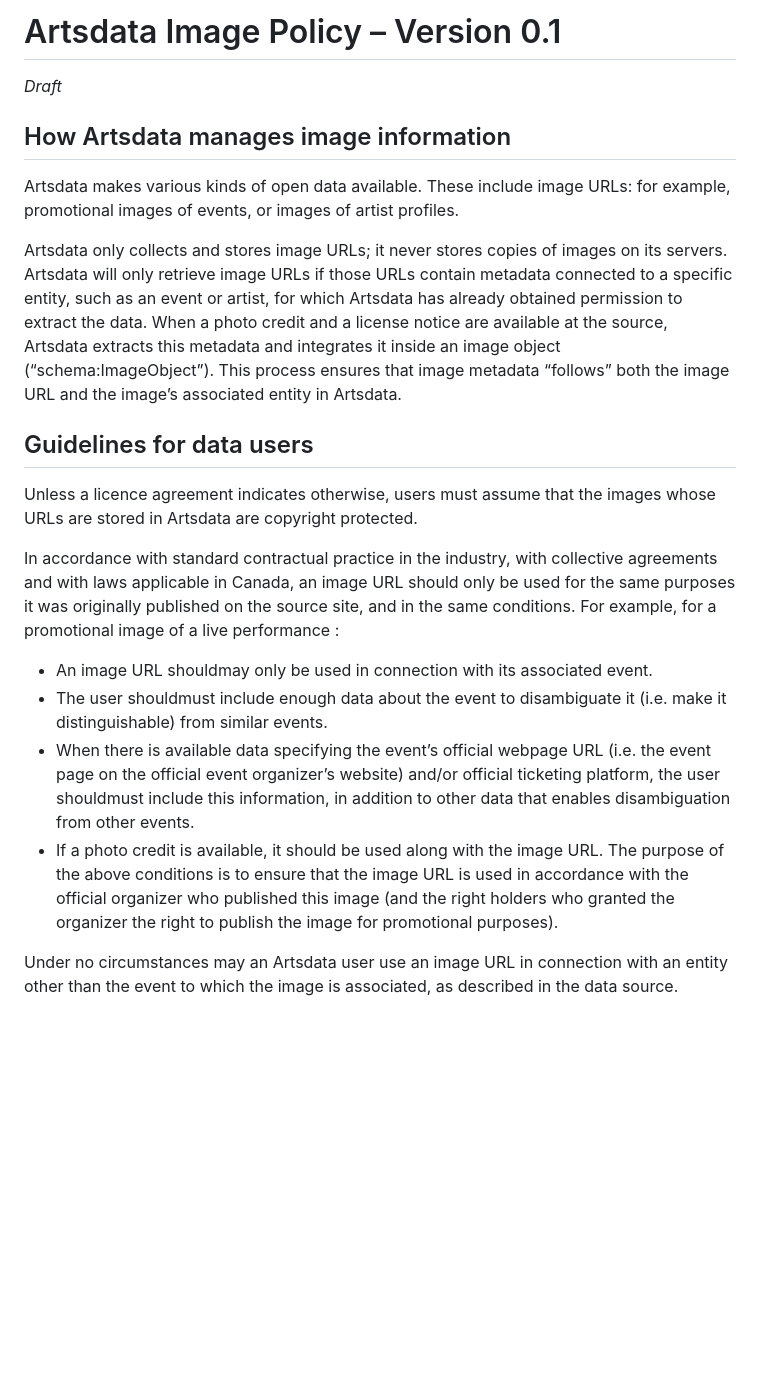
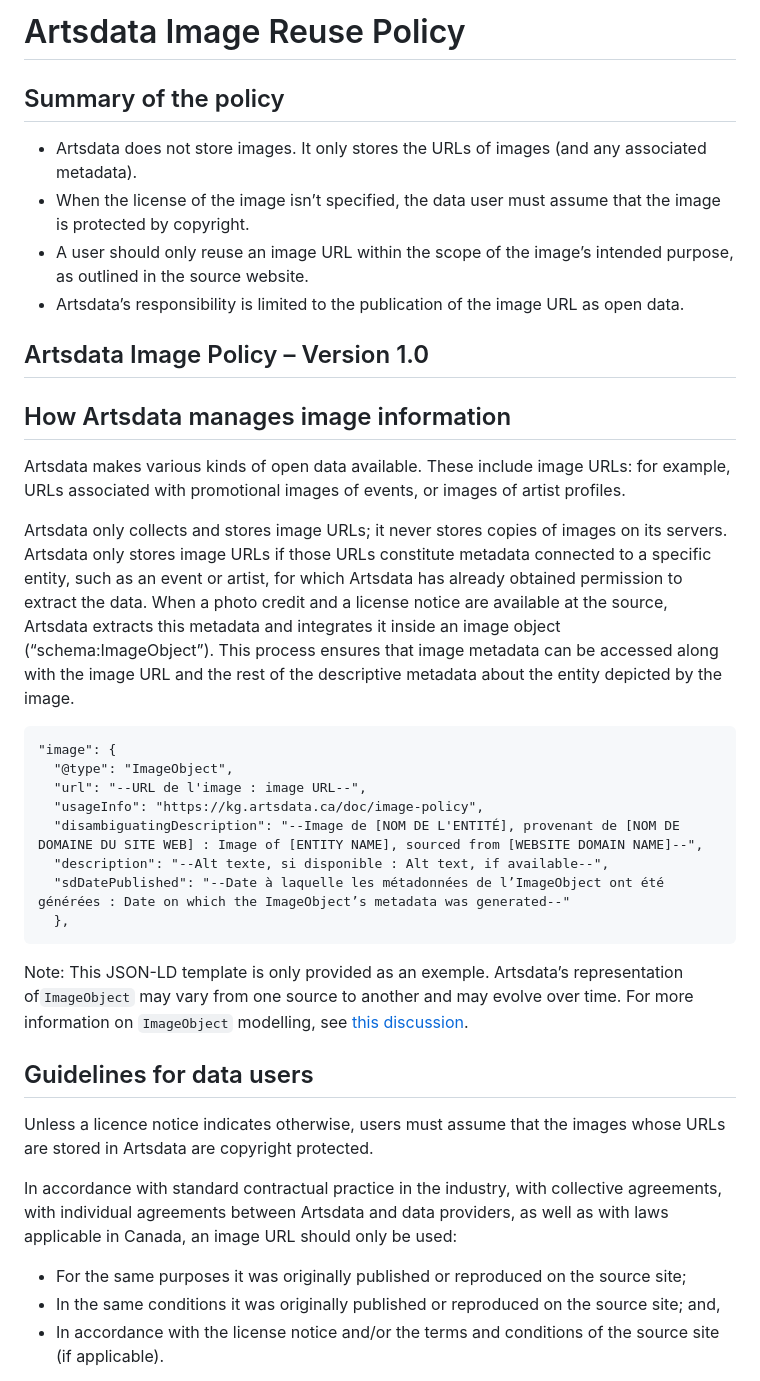
Before and after one commit to culturecreates/nebula, a Markdown page: doc/en/image-policy.html.md, the part around one of its changes. Drawn GitHub-style; blank space fills up the shorter version.

Commit message:
Update image-policy.html.md
Updated Image Policy EN

````diff
--- a/doc/en/image-policy.html.md
+++ b/doc/en/image-policy.html.md
@@ -1,23 +1,40 @@
-# Artsdata Image Policy – Version 0.1
+# Artsdata Image Reuse Policy
 
-_Draft_
+## Summary of the policy
+
+* Artsdata does not store images. It only stores the URLs of images (and any associated metadata).
+* When the license of the image isn’t specified, the data user must assume that the image is protected by copyright.
+* A user should only reuse an image URL within the scope of the image’s intended purpose, as outlined in the source website.
+* Artsdata’s responsibility is limited to the publication of the image URL as open data.
+
+## Artsdata Image Policy – Version 1.0
 
 ## How Artsdata manages image information
 
-Artsdata makes various kinds of open data available. These include image URLs: for example, promotional images of events, or images of artist profiles.
+Artsdata makes various kinds of open data available. These include image URLs: for example, URLs associated with promotional images of events, or images of artist profiles.
 
-Artsdata only collects and stores image URLs; it never stores copies of images on its servers. Artsdata will only retrieve image URLs if those URLs contain metadata connected to a specific entity, such as an event or artist, for which Artsdata has already obtained permission to extract the data. When a photo credit and a license notice are available at the source, Artsdata extracts this metadata and integrates it inside an image object (“schema:ImageObject”). This process ensures that image metadata “follows” both the image URL and the image’s associated entity in Artsdata.
+Artsdata only collects and stores image URLs; it never stores copies of images on its servers. Artsdata only stores image URLs if those URLs constitute metadata connected to a specific entity, such as an event or artist, for which Artsdata has already obtained permission to extract the data. When a photo credit and a license notice are available at the source, Artsdata extracts this metadata and integrates it inside an image object (“schema:ImageObject”). This process ensures that image metadata can be accessed along with the image URL and the rest of the descriptive metadata about the entity depicted by the image.
+
+```
+"image": {
+  "@type": "ImageObject",
+  "url": "--URL de l'image : image URL--",
+  "usageInfo": "https://kg.artsdata.ca/doc/image-policy",
+  "disambiguatingDescription": "--Image de [NOM DE L'ENTITÉ], provenant de [NOM DE DOMAINE DU SITE WEB] : Image of [ENTITY NAME], sourced from [WEBSITE DOMAIN NAME]--",
+  "description": "--Alt texte, si disponible : Alt text, if available--",
+  "sdDatePublished": "--Date à laquelle les métadonnées de l’ImageObject ont été générées : Date on which the ImageObject’s metadata was generated--"
+  },
+```
+
+Note: This JSON-LD template is only provided as an exemple. Artsdata’s representation of`ImageObject` may vary from one source to another and may evolve over time. For more information on `ImageObject` modelling, see [this discussion](https://github.com/culturecreates/artsdata-data-model/discussions/137).
 
 ## Guidelines for data users
 
-Unless a licence agreement indicates otherwise, users must assume that the images whose URLs are stored in Artsdata are copyright protected.
+Unless a licence notice indicates otherwise, users must assume that the images whose URLs are stored in Artsdata are copyright protected.
 
-In accordance with standard contractual practice in the industry, with collective agreements and with laws applicable in Canada, an image URL should only be used for the same purposes it was originally published on the source site, and in the same conditions. For example, for a promotional image of a live performance :
-* An image URL shouldmay only be used in connection with its associated event.
-* The user shouldmust include enough data about the event to disambiguate it (i.e. make it distinguishable) from similar events.
-* When there is available data specifying the event’s official webpage URL (i.e. the event page on the official event organizer’s website) and/or official ticketing platform, the user shouldmust include this information, in addition to other data that enables disambiguation from other events.
-* If a photo credit is available, it should be used along with the image URL.
-The purpose of the above conditions is to ensure that the image URL is used in accordance with the official organizer who published this image (and the right holders who granted the organizer the right to publish the image for promotional purposes).
+In accordance with standard contractual practice in the industry, with collective agreements, with individual agreements between Artsdata and data providers, as well as with laws applicable in Canada, an image URL should only be used:
 
-Under no circumstances may an Artsdata user use an image URL in connection with an entity other than the event to which the image is associated, as described in the data source.
+* For the same purposes it was originally published or reproduced on the source site;
+* In the same conditions it was originally published or reproduced on the source site; and,
+* In accordance with the license notice and/or the terms and conditions of the source site (if applicable).
 
````
Also changed, not shown: other parts of doc/en/image-policy.html.md (+35 -2 lines).
